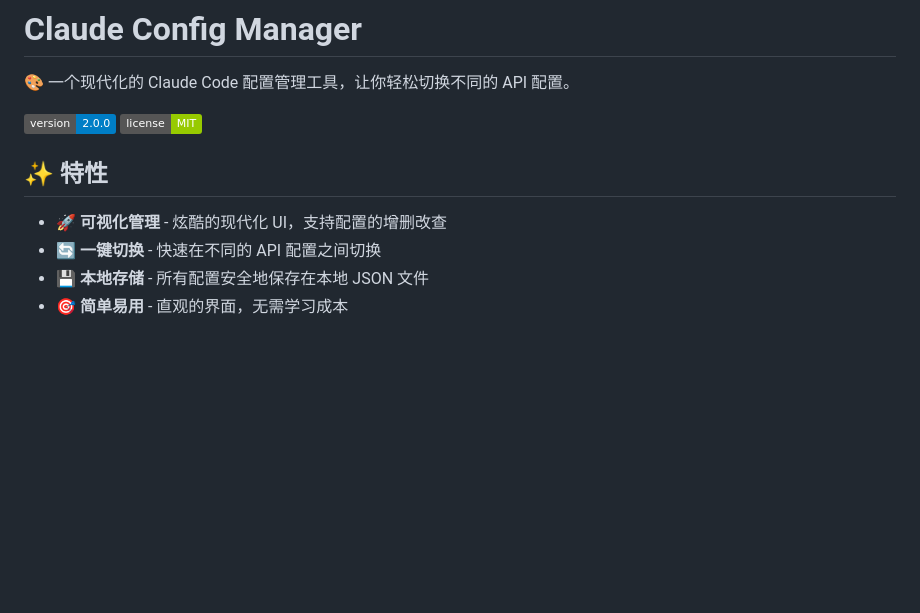
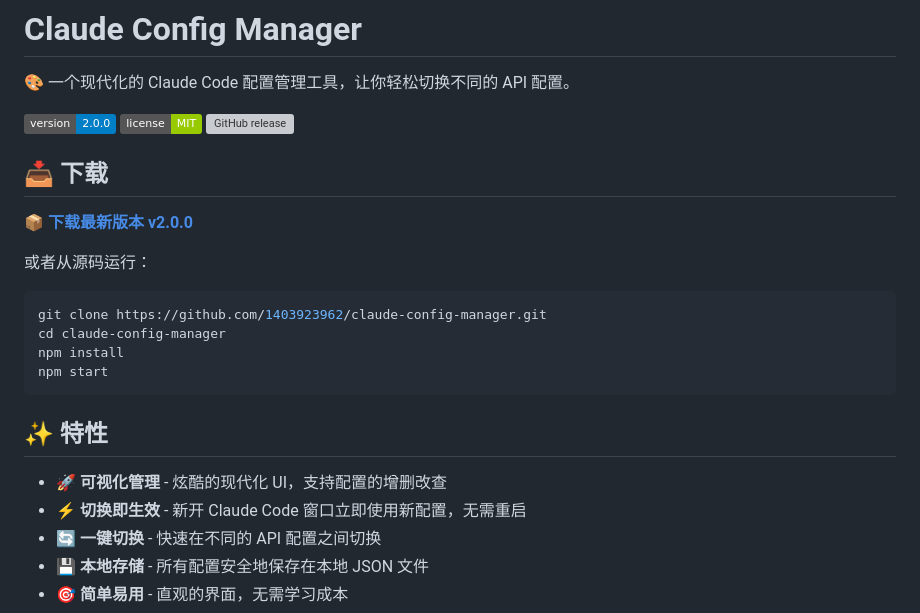
Before and after one commit to 1403923962/claude-config-manager, a Markdown page: README.md, the part around the change. Drawn GitHub-style; badges without logos; blank space fills up the shorter version; grey boxes are pictures that could not be loaded.

Commit message:
docs: 更新 README - v2.0.0 发布说明
- 添加 v2.0.0 版本下载链接
- 更新特性说明：强调切换即生效，无需重启
- 修正配置切换说明：从"需要重启"改为"新开窗口即生效"
- 添加 GitHub release 徽章

🤖 Generated with [Claude Code](https://claude.com/claude-code)

Co-Authored-By: Claude <noreply@anthropic.com>

````diff
--- a/README.md
+++ b/README.md
@@ -4,10 +4,24 @@
 
 ![Version](https://img.shields.io/badge/version-2.0.0-blue)
 ![License](https://img.shields.io/badge/license-MIT-green)
+[![GitHub release](https://img.shields.io/github/v/release/1403923962/claude-config-manager)](https://github.com/1403923962/claude-config-manager/releases)
+
+## 📥 下载
+
+**[📦 下载最新版本 v2.0.0](https://github.com/1403923962/claude-config-manager/releases/tag/v2.0.0)**
+
+或者从源码运行：
+```bash
+git clone https://github.com/1403923962/claude-config-manager.git
+cd claude-config-manager
+npm install
+npm start
+```
 
 ## ✨ 特性
 
 - 🚀 **可视化管理** - 炫酷的现代化 UI，支持配置的增删改查
+- ⚡ **切换即生效** - 新开 Claude Code 窗口立即使用新配置，无需重启
 - 🔄 **一键切换** - 快速在不同的 API 配置之间切换
 - 💾 **本地存储** - 所有配置安全地保存在本地 JSON 文件
 - 🎯 **简单易用** - 直观的界面，无需学习成本
````
